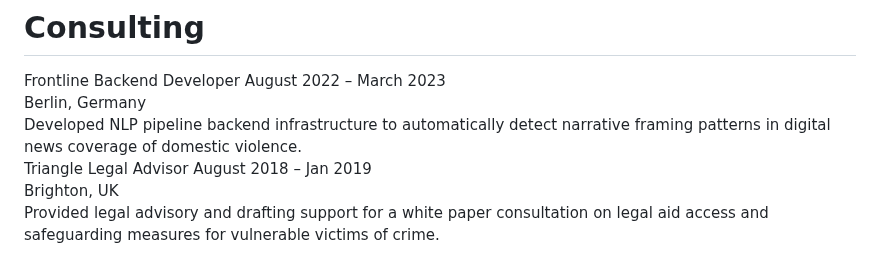
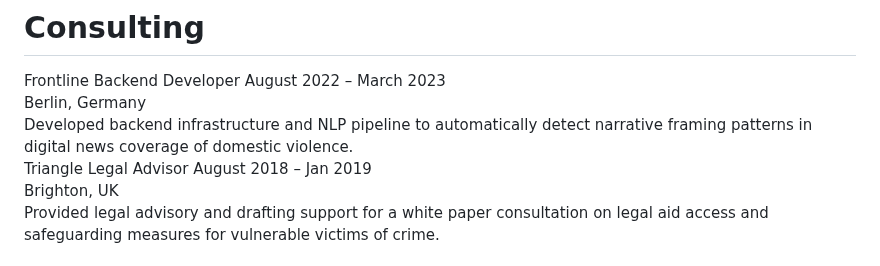
Before and after one commit to sukaynaKH/sukaynakh.github.io, a Markdown page: resume.md, the part around the change. GitHub-like rendering.

```diff
--- a/resume.md
+++ b/resume.md
@@ -111,7 +111,7 @@
       <span class="timeline-dates">August 2022 – March 2023</span>
     </div>
     <div class="timeline-meta">Berlin, Germany</div>
-    <div class="timeline-desc">Developed NLP pipeline backend infrastructure to automatically detect narrative framing patterns in digital news coverage of domestic violence.</div>
+    <div class="timeline-desc">Developed backend infrastructure and NLP pipeline to automatically detect narrative framing patterns in digital news coverage of domestic violence.</div>
   </div>
 
   <div class="timeline-item">
```
